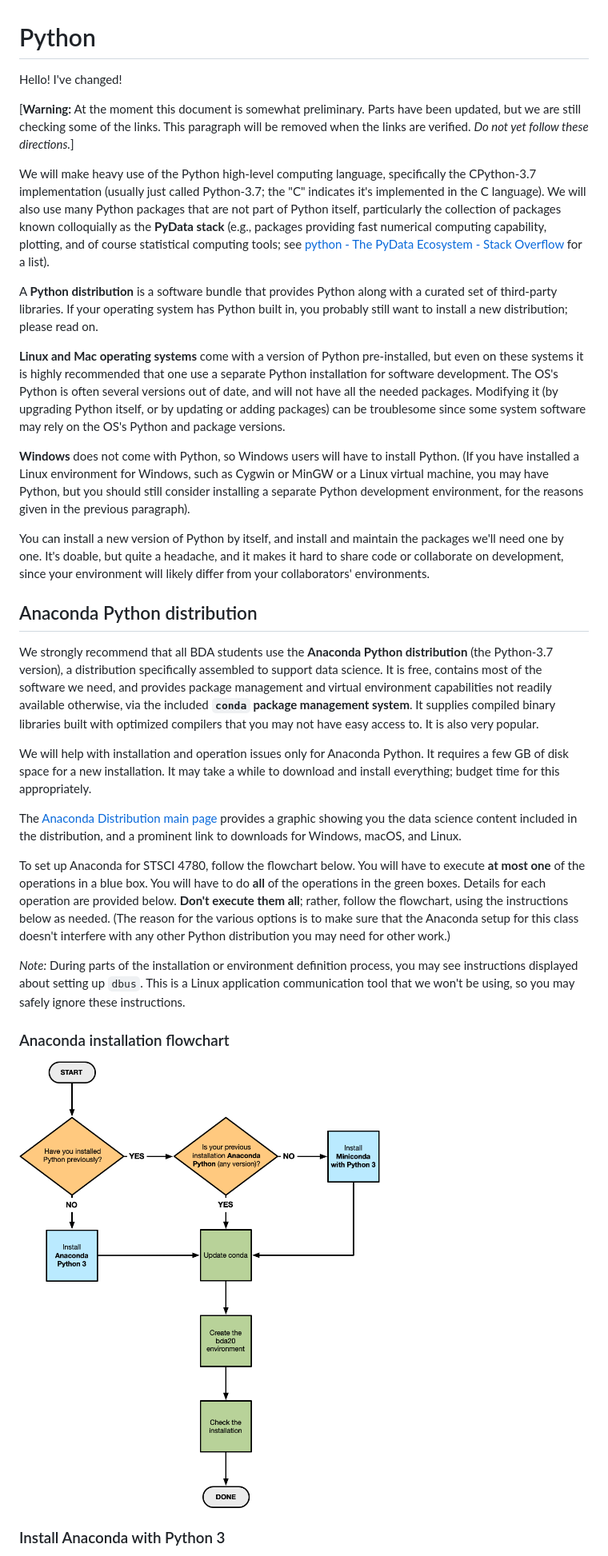
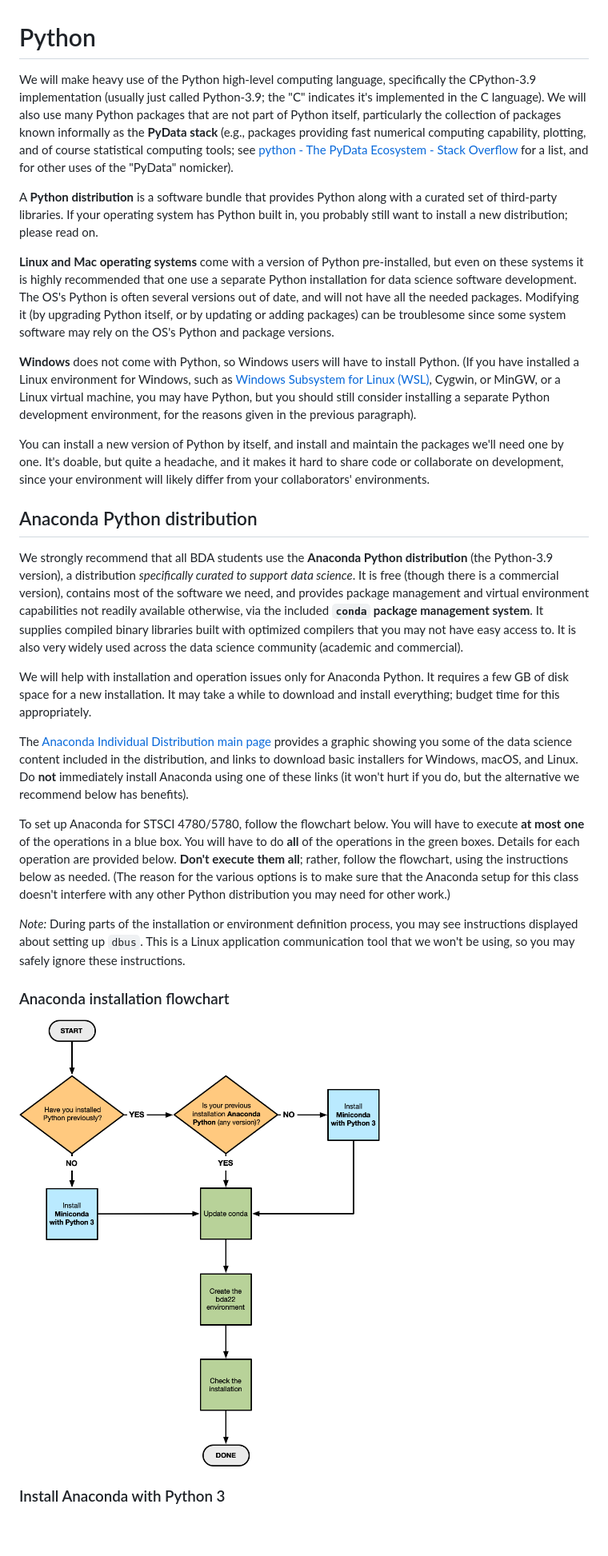
Before and after one commit to CU-BDA-2022/LabResources, a Markdown page: PythonForBDA.md, the part around the change printed below. Shown: that part at 80% size. Rendered like a GitHub page; pictures changed too: AnacondaInstallationFlowchart.png; blank space fills up the shorter version.

Commit message:
Update PythonForBDA instructions and its flowchart diagram

```diff
--- a/PythonForBDA.md
+++ b/PythonForBDA.md
@@ -1,31 +1,27 @@
 # Python
 
-Hello! I've changed!
-
-[**Warning:** At the moment this document is somewhat preliminary. Parts have been updated, but we are still checking some of the links. This paragraph will be removed when the links are verified. *Do not yet follow these directions.*]
-
-We will make heavy use of the Python high-level computing language, specifically the CPython-3.7 implementation (usually just called Python-3.7; the "C" indicates it's implemented in the C language). We will also use many Python packages that are not part of Python itself, particularly the collection of packages known colloquially as the **PyData stack** (e.g., packages providing fast numerical computing capability, plotting, and of course statistical computing tools; see [python - The PyData Ecosystem - Stack Overflow](https://stackoverflow.com/questions/18168400/the-pydata-ecosystem) for a list).
+We will make heavy use of the Python high-level computing language, specifically the CPython-3.9 implementation (usually just called Python-3.9; the "C" indicates it's implemented in the C language). We will also use many Python packages that are not part of Python itself, particularly the collection of packages known informally as the **PyData stack** (e.g., packages providing fast numerical computing capability, plotting, and of course statistical computing tools; see [python - The PyData Ecosystem - Stack Overflow](https://stackoverflow.com/questions/18168400/the-pydata-ecosystem) for a list, and for other uses of the "PyData" nomicker).
 
 A **Python distribution** is a software bundle that provides Python along with a curated set of third-party libraries.
 If your operating system has Python built in, you probably still want to install a new distribution; please read on.
 
-**Linux and Mac operating systems** come with a version of Python pre-installed, but even on these systems it is highly recommended that one use a separate Python installation for software development. The OS's Python is often several versions out of date, and will not have all the needed packages. Modifying it (by upgrading Python itself, or by updating or adding packages) can be troublesome since some system software may rely on the OS's Python and package versions.
+**Linux and Mac operating systems** come with a version of Python pre-installed, but even on these systems it is highly recommended that one use a separate Python installation for data science software development. The OS's Python is often several versions out of date, and will not have all the needed packages. Modifying it (by upgrading Python itself, or by updating or adding packages) can be troublesome since some system software may rely on the OS's Python and package versions.
 
-**Windows** does not come with Python, so Windows users will have to install Python.  (If you have installed a Linux environment for Windows, such as Cygwin or MinGW or a Linux virtual machine, you may have Python, but you should still consider installing a separate Python development environment, for the reasons given in the previous paragraph).
+**Windows** does not come with Python, so Windows users will have to install Python.  (If you have installed a Linux environment for Windows, such as [Windows Subsystem for Linux (WSL)](https://docs.microsoft.com/en-us/windows/wsl/), Cygwin, or MinGW, or a Linux virtual machine, you may have Python, but you should still consider installing a separate Python development environment, for the reasons given in the previous paragraph).
 
 You can install a new version of Python by itself, and install and maintain the packages we'll need one by one. It's doable, but quite a headache, and it makes it hard to share code or collaborate on development, since your environment will likely differ from your collaborators' environments.
 
 
 ## Anaconda Python distribution
 
-We strongly recommend that all BDA students use the **Anaconda Python distribution** (the Python-3.7 version), a distribution specifically assembled to support data science.
-It is free, contains most of the software we need, and provides package management and virtual environment capabilities not readily available otherwise, via the included **`conda` package management system**. It supplies compiled binary libraries built with optimized compilers that you may not have easy access to.  It is also very popular.
+We strongly recommend that all BDA students use the **Anaconda Python distribution** (the Python-3.9 version), a distribution *specifically curated to support data science*.
+It is free (though there is a commercial version), contains most of the software we need, and provides package management and virtual environment capabilities not readily available otherwise, via the included **`conda` package management system**. It supplies compiled binary libraries built with optimized compilers that you may not have easy access to.  It is also very widely used across the data science community (academic and commercial).
 
 We will help with installation and operation issues only for Anaconda Python. It requires a few GB of disk space for a new installation. It may take a while to download and install everything; budget time for this appropriately.
 
-The [Anaconda Distribution main page](https://www.anaconda.com/distribution/) provides a graphic showing you the data science content included in the distribution, and a prominent link to downloads for Windows, macOS, and Linux.
+The [Anaconda Individual Distribution main page](https://www.anaconda.com/products/individual) provides a graphic showing you some of the data science content included in the distribution, and links to download basic installers for Windows, macOS, and Linux. Do **not** immediately install Anaconda using one of these links (it won't hurt if you do, but the alternative we recommend below has benefits).
 
-To set up Anaconda for STSCI 4780, follow the flowchart below. You will have to execute **at most one** of the operations in a blue box. You will have to do **all** of the operations in the green boxes. Details for each operation are provided below.  **Don't execute them all**; rather, follow the flowchart, using the instructions below as needed. (The reason for the various options is to make sure that the Anaconda setup for this class doesn't interfere with any other Python distribution you may need for other work.)
+To set up Anaconda for STSCI 4780/5780, follow the flowchart below. You will have to execute **at most one** of the operations in a blue box. You will have to do **all** of the operations in the green boxes. Details for each operation are provided below.  **Don't execute them all**; rather, follow the flowchart, using the instructions below as needed. (The reason for the various options is to make sure that the Anaconda setup for this class doesn't interfere with any other Python distribution you may need for other work.)
 
 *Note:* During parts of the installation or environment definition process, you may see instructions displayed about setting up `dbus`. This is a Linux application communication tool that we won't be using, so you may safely ignore these instructions.
 
```
Also changed, not shown: other parts of PythonForBDA.md (+31 -24 lines).
